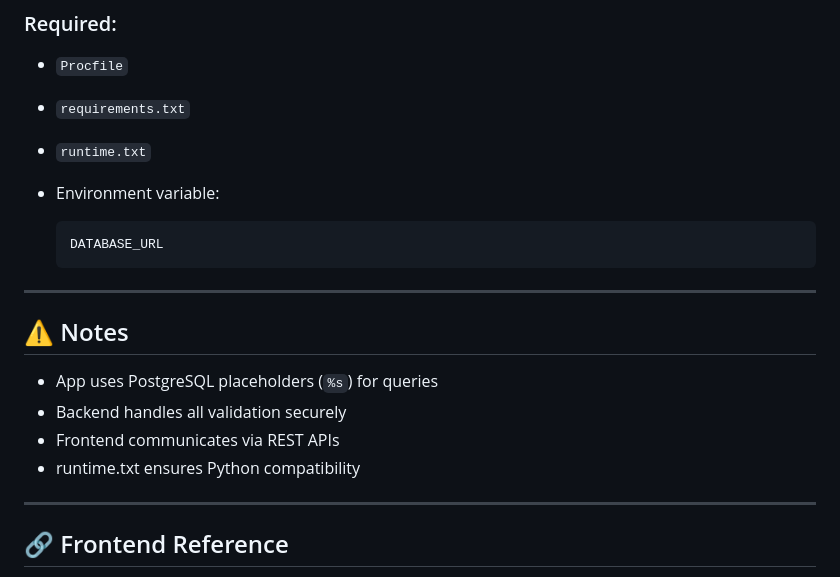
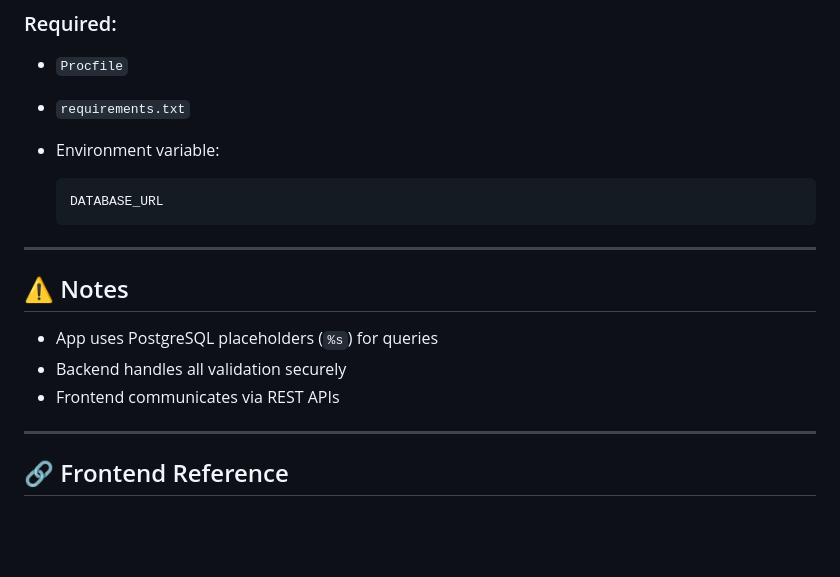
Before and after one commit to priyam-26/Patient-Management-System, a Markdown page: README.md, the part around the change. GitHub-like rendering; blank space fills up the shorter version.

Commit message:
Updated requirements

````diff
--- a/README.md
+++ b/README.md
@@ -153,7 +153,6 @@ This app is designed to be deployed on **Render**.
 
 - `Procfile`
 - `requirements.txt`
-- `runtime.txt`
 - Environment variable:
 
   ```
@@ -167,7 +166,6 @@ This app is designed to be deployed on **Render**.
 - App uses PostgreSQL placeholders (`%s`) for queries
 - Backend handles all validation securely
 - Frontend communicates via REST APIs
-- runtime.txt ensures Python compatibility
 
 ---
 
````
